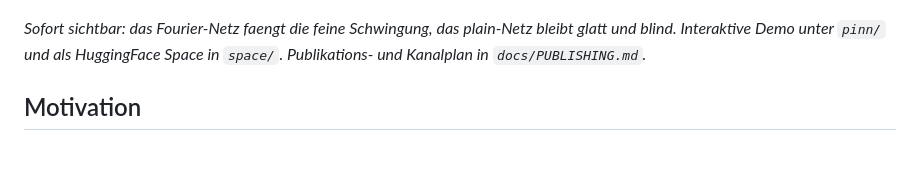
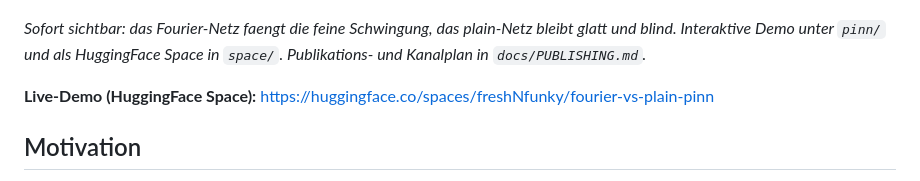
Before and after one commit to freshNfunky/Fourier-Physics-Informed-NN, a Markdown page: README.md, the part around the change. Drawn GitHub-style; blank space fills up the shorter version.

Commit message:
README: link the live HuggingFace Space demo
Co-Authored-By: Claude Opus 4.8 <noreply@anthropic.com>
Claude-Session: https://claude.ai/code/session_01TFE2qugjRnx5sUVTh17pw5

```diff
--- a/README.md
+++ b/README.md
@@ -7,6 +7,8 @@ Arbeitsname der Suite: SpectroBench.
 ![Fourier vs plain PINN: the Fourier network catches the fine detail the plain one misses](pinn/media/spectral_bias.gif)
 
 *Sofort sichtbar: das Fourier-Netz faengt die feine Schwingung, das plain-Netz bleibt glatt und blind. Interaktive Demo unter `pinn/` und als HuggingFace Space in `space/`. Publikations- und Kanalplan in `docs/PUBLISHING.md`.*
+
+**Live-Demo (HuggingFace Space):** https://huggingface.co/spaces/freshNfunky/fourier-vs-plain-pinn
 
 ## Motivation
 
```
